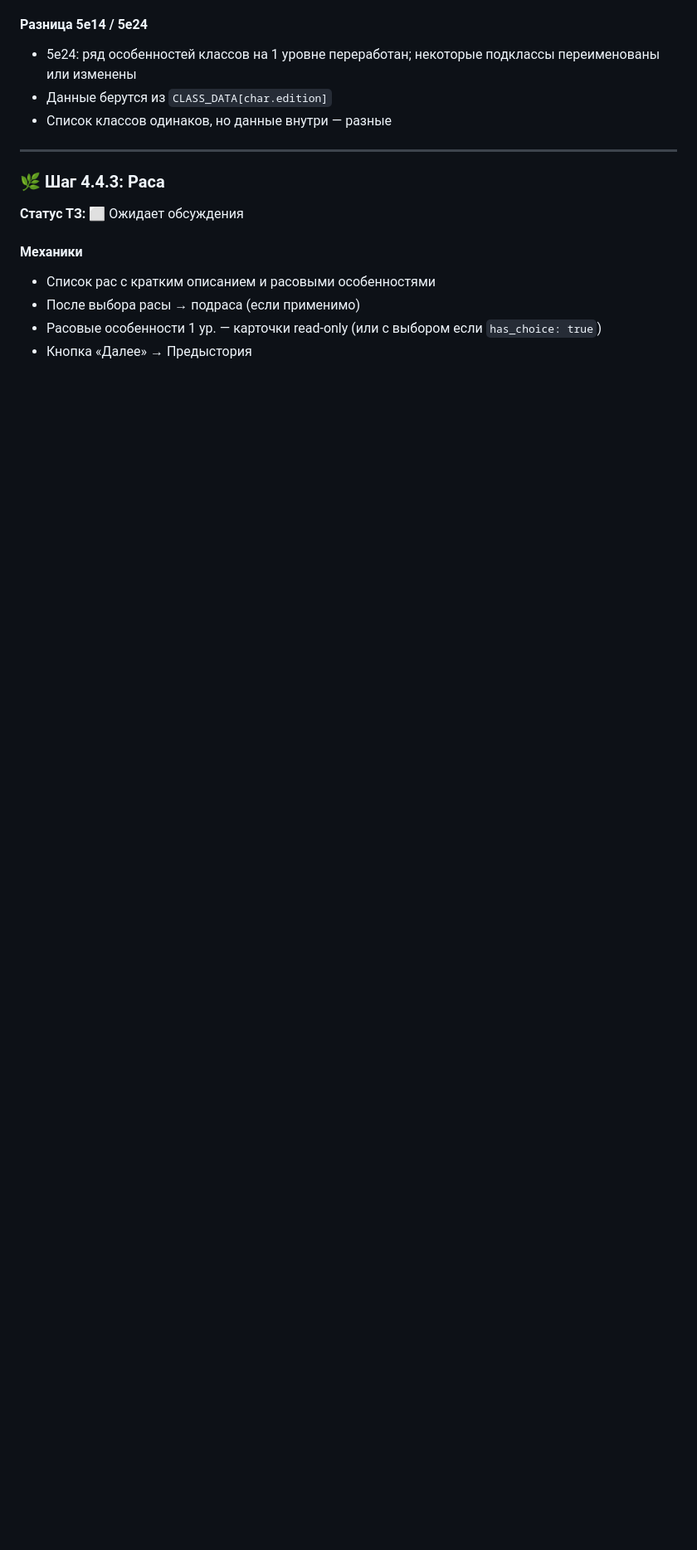
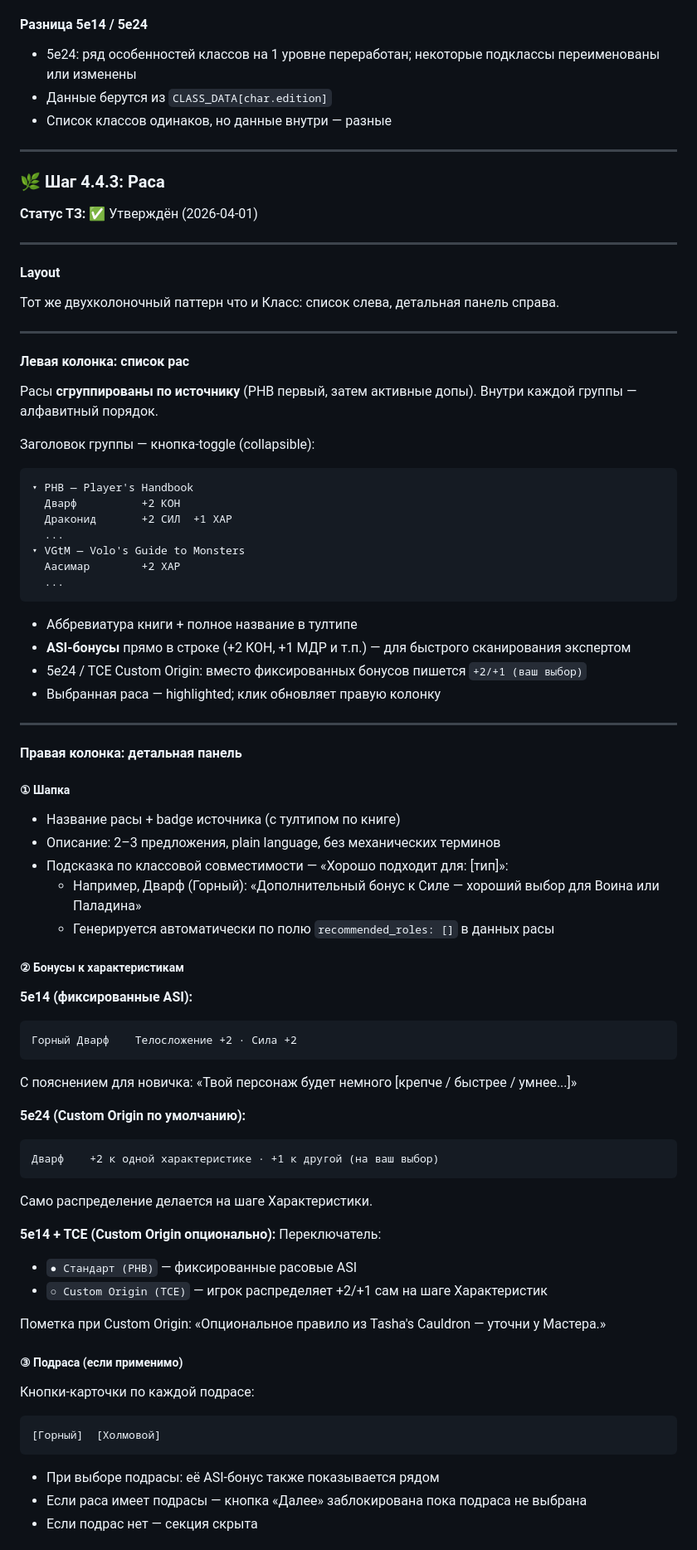
Before and after one commit to ArtChaosData/HeroSummoner, a Markdown page: docs/SPECIFICATION.md, the part around one of its changes. Shown at 83% size. Drawn GitHub-style; blank space fills up the shorter version.

Commit message:
docs(spec): Race step requirements v0.11
- List grouped by sourcebook (PHB first, then active supplements), alpha within group
- ASI bonuses visible inline in list for expert scanning
- Detail panel: 4 sections — header+compat hint, ASI block, subrace buttons, race traits (collapsed)
- Compatibility hint: auto-generated from recommended_roles[] field per race
- ASI modes: fixed (5e14 PHB), custom (5e24 default + TCE optional toggle for 5e14)
- Next button gated on race + subrace (when applicable)
- New data fields: race_source, race_asi_mode; new data file RACE_TRAITS_DATA needed
- 5e24: Species — no subraces in PHB24, ASI fully decoupled from race

Co-Authored-By: Claude Sonnet 4.6 <noreply@anthropic.com>

````diff
--- a/docs/SPECIFICATION.md
+++ b/docs/SPECIFICATION.md
@@ -632,10 +632,76 @@
 ---
 
 ### 🌿 Шаг 4.4.3: Раса
-**Статус ТЗ:** ⬜ Ожидает обсуждения
+**Статус ТЗ:** ✅ Утверждён (2026-04-01)
 
-#### Механики
-- Список рас с кратким описанием и расовыми особенностями
-- После выбора расы → подраса (если применимо)
-- Расовые особенности 1 ур. — карточки read-only (или с выбором если `has_choice: true`)
-- Кнопка «Далее» → Предыстория
+---
+
+#### Layout
+
+Тот же двухколоночный паттерн что и Класс: список слева, детальная панель справа.
+
+---
+
+#### Левая колонка: список рас
+
+Расы **сгруппированы по источнику** (PHB первый, затем активные допы). Внутри каждой группы — алфавитный порядок.
+
+Заголовок группы — кнопка-toggle (collapsible):
+```
+▾ PHB — Player's Handbook
+  Дварф          +2 КОН
+  Драконид       +2 СИЛ  +1 ХАР
+  ...
+▾ VGtM — Volo's Guide to Monsters
+  Аасимар        +2 ХАР
+  ...
+```
+
+- Аббревиатура книги + полное название в тултипе
+- **ASI-бонусы** прямо в строке (+2 КОН, +1 МДР и т.п.) — для быстрого сканирования экспертом
+- 5e24 / TCE Custom Origin: вместо фиксированных бонусов пишется `+2/+1 (ваш выбор)`
+- Выбранная раса — highlighted; клик обновляет правую колонку
+
+---
+
+#### Правая колонка: детальная панель
+
+##### ① Шапка
+
+- Название расы + badge источника (с тултипом по книге)
+- Описание: 2–3 предложения, plain language, без механических терминов
+- Подсказка по классовой совместимости — «Хорошо подходит для: [тип]»:
+  - Например, Дварф (Горный): «Дополнительный бонус к Силе — хороший выбор для Воина или Паладина»
+  - Генерируется автоматически по полю `recommended_roles: []` в данных расы
+
+##### ② Бонусы к характеристикам
+
+**5e14 (фиксированные ASI):**
+```
+Горный Дварф    Телосложение +2 · Сила +2
+```
+С пояснением для новичка: «Твой персонаж будет немного [крепче / быстрее / умнее...]»
+
+**5e24 (Custom Origin по умолчанию):**
+```
+Дварф    +2 к одной характеристике · +1 к другой (на ваш выбор)
+```
+Само распределение делается на шаге Характеристики.
+
+**5e14 + TCE (Custom Origin опционально):**
+Переключатель:
+- `● Стандарт (PHB)` — фиксированные расовые ASI
+- `○ Custom Origin (TCE)` — игрок распределяет +2/+1 сам на шаге Характеристик
+
+Пометка при Custom Origin: «Опциональное правило из Tasha's Cauldron — уточни у Мастера.»
+
+##### ③ Подраса (если применимо)
+
+Кнопки-карточки по каждой подрасе:
+```
+[Горный]  [Холмовой]
+```
+- При выборе подрасы: её ASI-бонус также показывается рядом
+- Если раса имеет подрасы — кнопка «Далее» заблокирована пока подраса не выбрана
+- Если подрас нет — секция скрыта
+
````
Also changed, not shown: other parts of docs/SPECIFICATION.md (+31 -3 lines).
